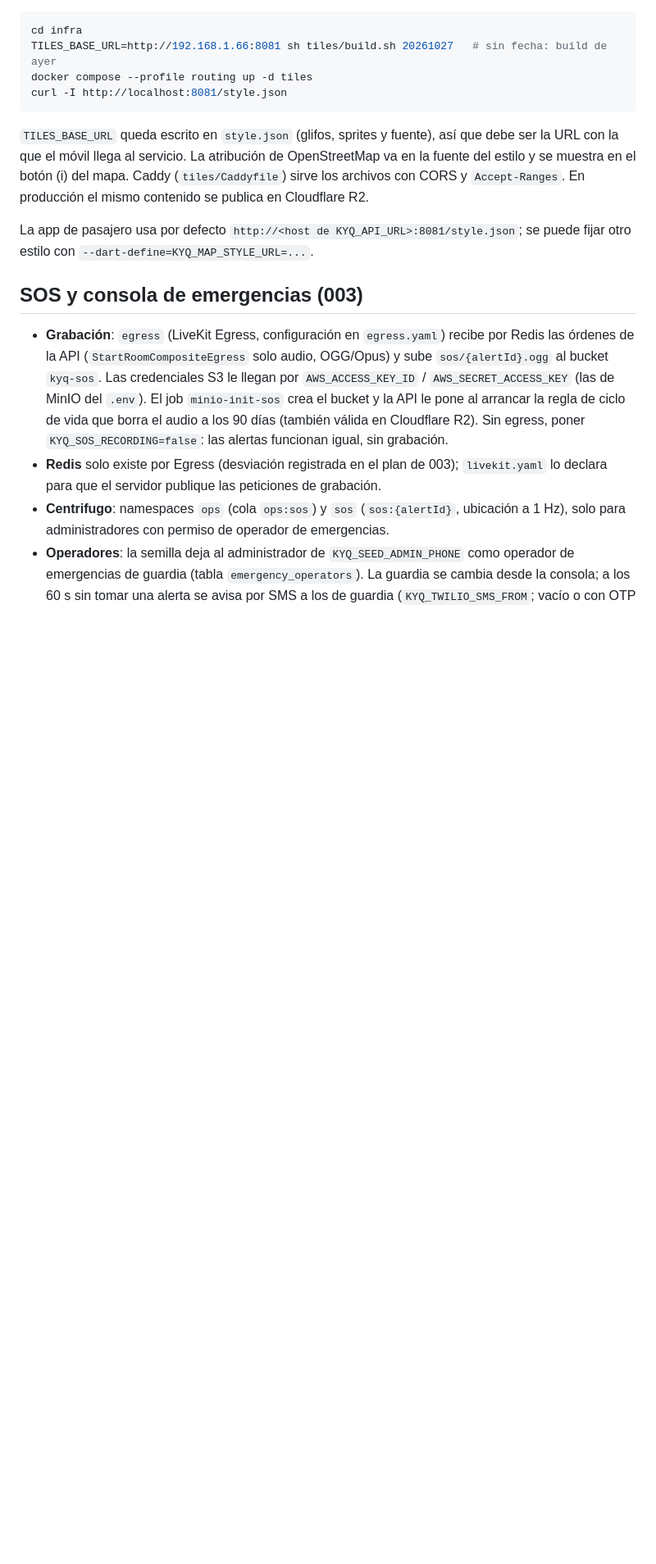
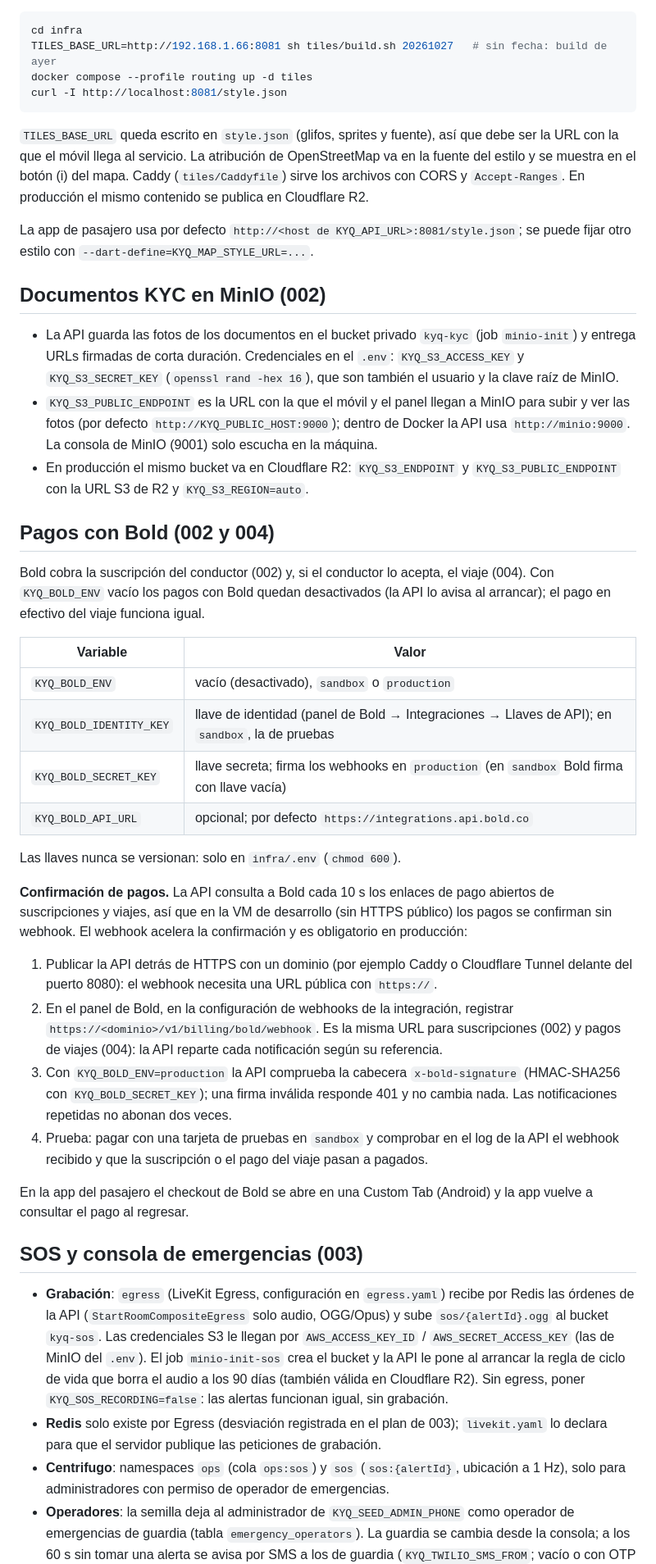
Before and after one commit to jangulo01/kyq, a Markdown page: infra/README.md, the part around the change. Shown at 82% size. Rendered like a GitHub page; blank space fills up the shorter version.

Commit message:
Documenta MinIO y Bold para el despliegue (002 T044)
- infra/README.md: fotos KYC en MinIO (bucket kyq-kyc, credenciales,
  endpoint público para los móviles, R2 en producción) y pagos con Bold
  para suscripciones (002) y viajes (004): variables, confirmación por
  sondeo en la VM y webhook de producción con HTTPS en
  /v1/billing/bold/webhook con verificación de firma.
- README.md: resumen de ambos en el arranque.

Co-Authored-By: Claude Opus 5.5 <noreply@anthropic.com>
Claude-Session: https://claude.ai/code/session_01UY3ib9eohBLj3igUN91NVB

```diff
--- a/infra/README.md
+++ b/infra/README.md
@@ -65,6 +65,50 @@ se muestra en el botón (i) del mapa. Caddy (`tiles/Caddyfile`) sirve los archiv
 La app de pasajero usa por defecto `http://<host de KYQ_API_URL>:8081/style.json`; se puede fijar
 otro estilo con `--dart-define=KYQ_MAP_STYLE_URL=...`.
 
+## Documentos KYC en MinIO (002)
+
+- La API guarda las fotos de los documentos en el bucket privado `kyq-kyc` (job `minio-init`) y
+  entrega URLs firmadas de corta duración. Credenciales en el `.env`: `KYQ_S3_ACCESS_KEY` y
+  `KYQ_S3_SECRET_KEY` (`openssl rand -hex 16`), que son también el usuario y la clave raíz de MinIO.
+- `KYQ_S3_PUBLIC_ENDPOINT` es la URL con la que el móvil y el panel llegan a MinIO para subir y ver
+  las fotos (por defecto `http://KYQ_PUBLIC_HOST:9000`); dentro de Docker la API usa
+  `http://minio:9000`. La consola de MinIO (9001) solo escucha en la máquina.
+- En producción el mismo bucket va en Cloudflare R2: `KYQ_S3_ENDPOINT` y `KYQ_S3_PUBLIC_ENDPOINT`
+  con la URL S3 de R2 y `KYQ_S3_REGION=auto`.
+
+## Pagos con Bold (002 y 004)
+
+Bold cobra la suscripción del conductor (002) y, si el conductor lo acepta, el viaje (004). Con
+`KYQ_BOLD_ENV` vacío los pagos con Bold quedan desactivados (la API lo avisa al arrancar); el pago en
+efectivo del viaje funciona igual.
+
+| Variable | Valor |
+|---|---|
+| `KYQ_BOLD_ENV` | vacío (desactivado), `sandbox` o `production` |
+| `KYQ_BOLD_IDENTITY_KEY` | llave de identidad (panel de Bold → Integraciones → Llaves de API); en `sandbox`, la de pruebas |
+| `KYQ_BOLD_SECRET_KEY` | llave secreta; firma los webhooks en `production` (en `sandbox` Bold firma con llave vacía) |
+| `KYQ_BOLD_API_URL` | opcional; por defecto `https://integrations.api.bold.co` |
+
+Las llaves nunca se versionan: solo en `infra/.env` (`chmod 600`).
+
+**Confirmación de pagos.** La API consulta a Bold cada 10 s los enlaces de pago abiertos de
+suscripciones y viajes, así que en la VM de desarrollo (sin HTTPS público) los pagos se confirman
+sin webhook. El webhook acelera la confirmación y es obligatorio en producción:
+
+1. Publicar la API detrás de HTTPS con un dominio (por ejemplo Caddy o Cloudflare Tunnel delante del
+   puerto 8080): el webhook necesita una URL pública con `https://`.
+2. En el panel de Bold, en la configuración de webhooks de la integración, registrar
+   `https://<dominio>/v1/billing/bold/webhook`. Es la misma URL para suscripciones (002) y pagos de
+   viajes (004): la API reparte cada notificación según su referencia.
+3. Con `KYQ_BOLD_ENV=production` la API comprueba la cabecera `x-bold-signature` (HMAC-SHA256 con
+   `KYQ_BOLD_SECRET_KEY`); una firma inválida responde 401 y no cambia nada. Las notificaciones
+   repetidas no abonan dos veces.
+4. Prueba: pagar con una tarjeta de pruebas en `sandbox` y comprobar en el log de la API el webhook
+   recibido y que la suscripción o el pago del viaje pasan a pagados.
+
+En la app del pasajero el checkout de Bold se abre en una Custom Tab (Android) y la app vuelve a
+consultar el pago al regresar.
+
 ## SOS y consola de emergencias (003)
 
 - **Grabación**: `egress` (LiveKit Egress, configuración en `egress.yaml`) recibe por Redis las
```
Also changed, not shown: README.md (+6 -0 lines), specs/002-driver-onboarding-billing/tasks.md (+1 -1 lines).
